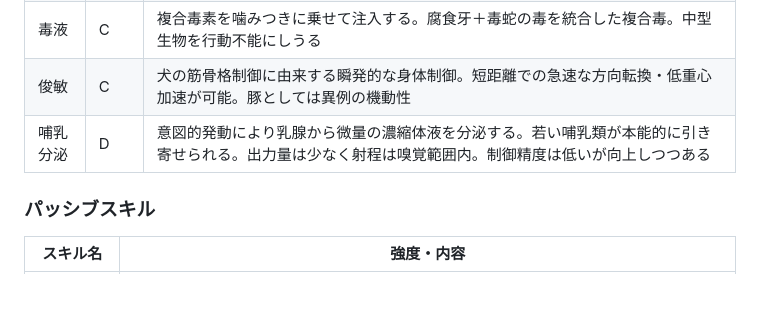
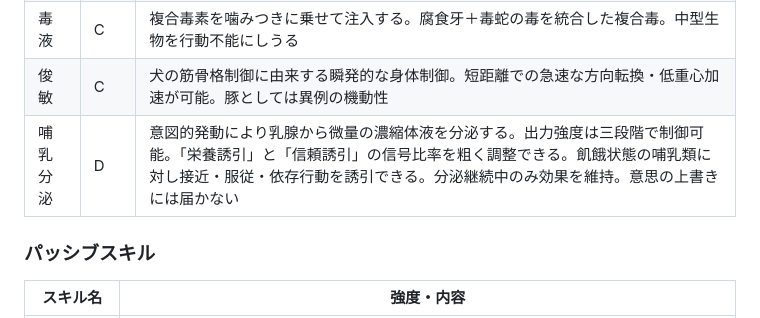
Before and after one commit to Galpeace/TRPG_arcadia, a Markdown page: characters/名無し/sheet.md, the part around the change. Drawn GitHub-style; blank space fills up the shorter version.

Commit message:
哺乳分泌D：魅了方向の機能拡張を記録
飢餓状態の哺乳類への服従誘引が確認された。
三段階出力制御・信号比率調整も習得。
意思の上書きには未達だが本能的服従は実現。

https://claude.ai/code/session_015oTfHp9gASbCt8jXnEP8KR

```diff
--- a/characters/名無し/sheet.md
+++ b/characters/名無し/sheet.md
@@ -30,7 +30,7 @@
 | 噛みつき | C | 分解酵素を帯びた咬合。〈ワールド・イーター〉の摂取行為を兼ねる。有機物への侵食速度が速い |
 | 毒液 | C | 複合毒素を噛みつきに乗せて注入する。腐食牙＋毒蛇の毒を統合した複合毒。中型生物を行動不能にしうる |
 | 俊敏 | C | 犬の筋骨格制御に由来する瞬発的な身体制御。短距離での急速な方向転換・低重心加速が可能。豚としては異例の機動性 |
-| 哺乳分泌 | D | 意図的発動により乳腺から微量の濃縮体液を分泌する。若い哺乳類が本能的に引き寄せられる。出力量は少なく射程は嗅覚範囲内。制御精度は低いが向上しつつある |
+| 哺乳分泌 | D | 意図的発動により乳腺から微量の濃縮体液を分泌する。出力強度は三段階で制御可能。「栄養誘引」と「信頼誘引」の信号比率を粗く調整できる。飢餓状態の哺乳類に対し接近・服従・依存行動を誘引できる。分泌継続中のみ効果を維持。意思の上書きには届かない |
 
 ### パッシブスキル
 
```
